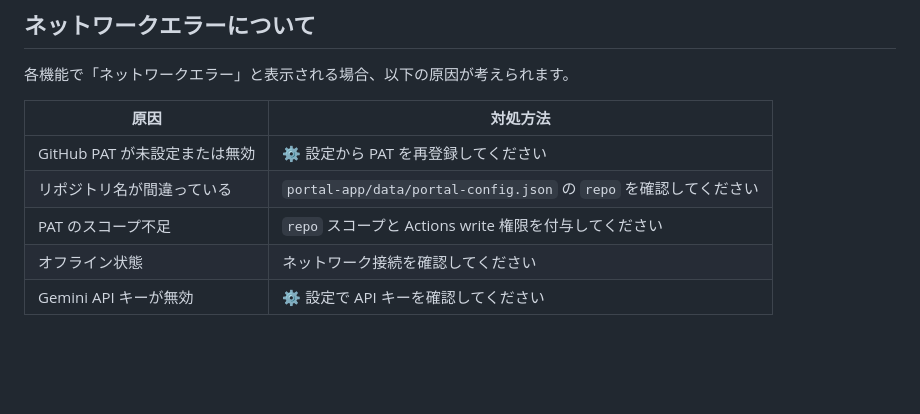
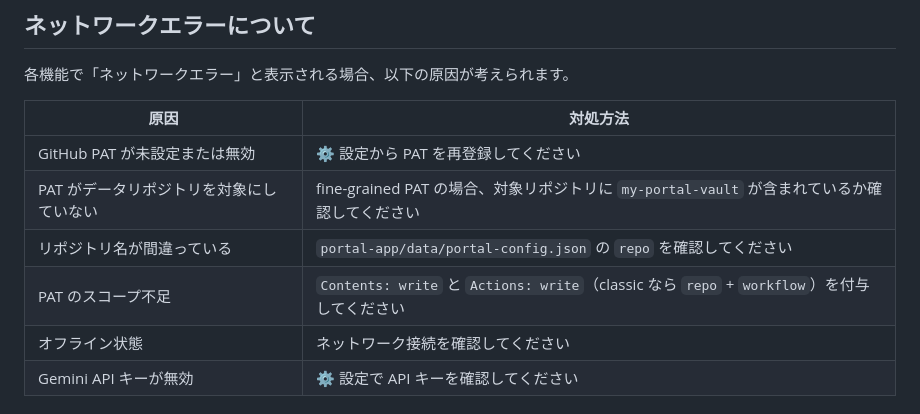
Before and after one commit to toshikazu-takemasa/my-portal, a Markdown page: README.md, the part around one of its changes. Rendered like a GitHub page; blank space fills up the shorter version.

```diff
--- a/README.md
+++ b/README.md
@@ -62,8 +78,9 @@ my-portal/
 | 原因 | 対処方法 |
 |------|----------|
 | GitHub PAT が未設定または無効 | ⚙️ 設定から PAT を再登録してください |
+| PAT がデータリポジトリを対象にしていない | fine-grained PAT の場合、対象リポジトリに `my-portal-vault` が含まれているか確認してください |
 | リポジトリ名が間違っている | `portal-app/data/portal-config.json` の `repo` を確認してください |
-| PAT のスコープ不足 | `repo` スコープと Actions write 権限を付与してください |
+| PAT のスコープ不足 | `Contents: write` と `Actions: write`（classic なら `repo` + `workflow`）を付与してください |
 | オフライン状態 | ネットワーク接続を確認してください |
 | Gemini API キーが無効 | ⚙️ 設定で API キーを確認してください |
 
```
Also changed, not shown: other parts of README.md (+39 -23 lines).
